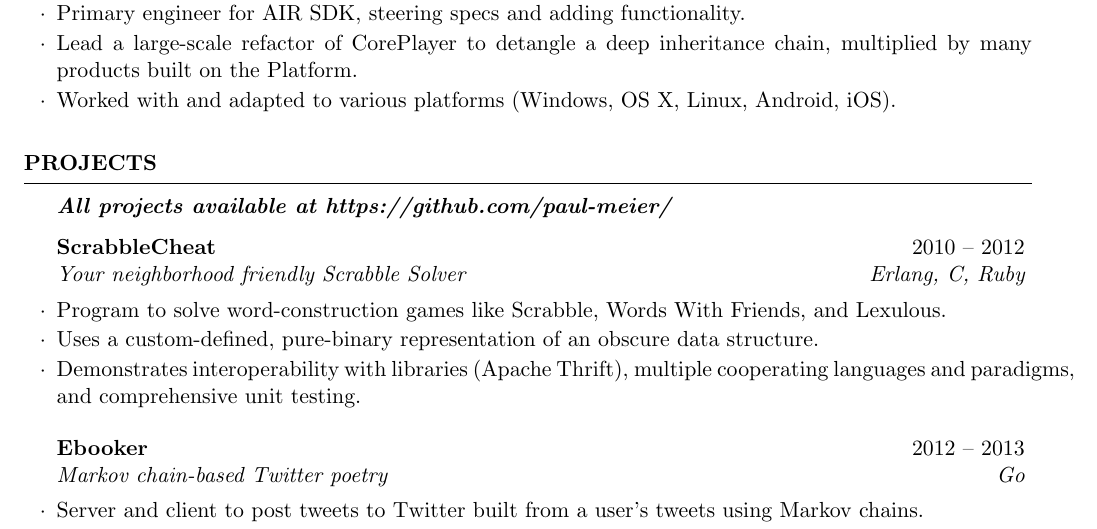
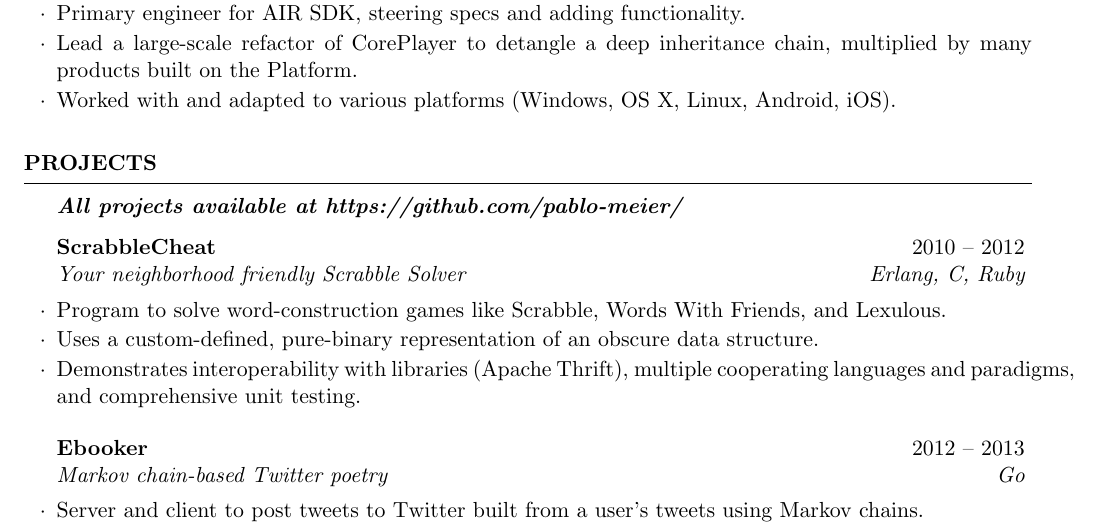
Before and after one commit to pablo-meier/resume, a LaTeX CV (resume.tex): part of the page, cut so that both start at the same text. Compiled offline with pdfLaTeX.

Commit message:
Corrected GitHub link.

```diff
--- a/resume.tex
+++ b/resume.tex
@@ -63,7 +63,7 @@ B.A. in Music\smallskip \\
 %	PROJECTS SECTION
 %----------------------------------------------------------------------------------------
 \begin{rSection}{Projects}
-\noindent{}\textbf{\textit{All projects available at https://github.com/paul-meier/}}
+\noindent{}\textbf{\textit{All projects available at https://github.com/pablo-meier/}}
 
 \begin{rSubsection}{ScrabbleCheat}{2010 -- 2012}{\textit{Your neighborhood friendly Scrabble Solver}}{Erlang, C, Ruby}
 \item Program to solve word-construction games like Scrabble, Words With Friends, and Lexulous.
```
Also changed, not shown: pablo_meier_resume.pdf.
